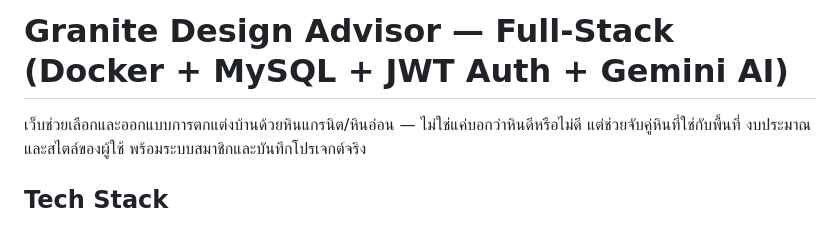
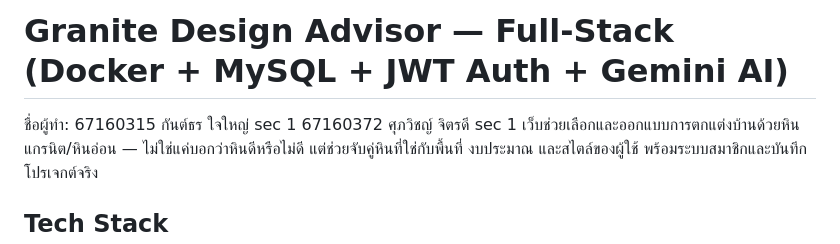
Before and after one commit to 67160315-Kantorn/granite-design-advisor, a Markdown page: README (1).md, the part around the change. Drawn GitHub-style.

```diff
--- a/README (1).md
+++ b/README (1).md
@@ -1,5 +1,5 @@
 # Granite Design Advisor — Full-Stack (Docker + MySQL + JWT Auth + Gemini AI)
-
+ชื่อผู้ทำ: 67160315 กันต์ธร ใจใหญ่ sec 1 67160372 ศุภวิชญ์ จิตรดี sec 1
 เว็บช่วยเลือกและออกแบบการตกแต่งบ้านด้วยหินแกรนิต/หินอ่อน — ไม่ใช่แค่บอกว่าหินดีหรือไม่ดี
 แต่ช่วยจับคู่หินที่ใช่กับพื้นที่ งบประมาณ และสไตล์ของผู้ใช้ พร้อมระบบสมาชิกและบันทึกโปรเจกต์จริง
 
```
